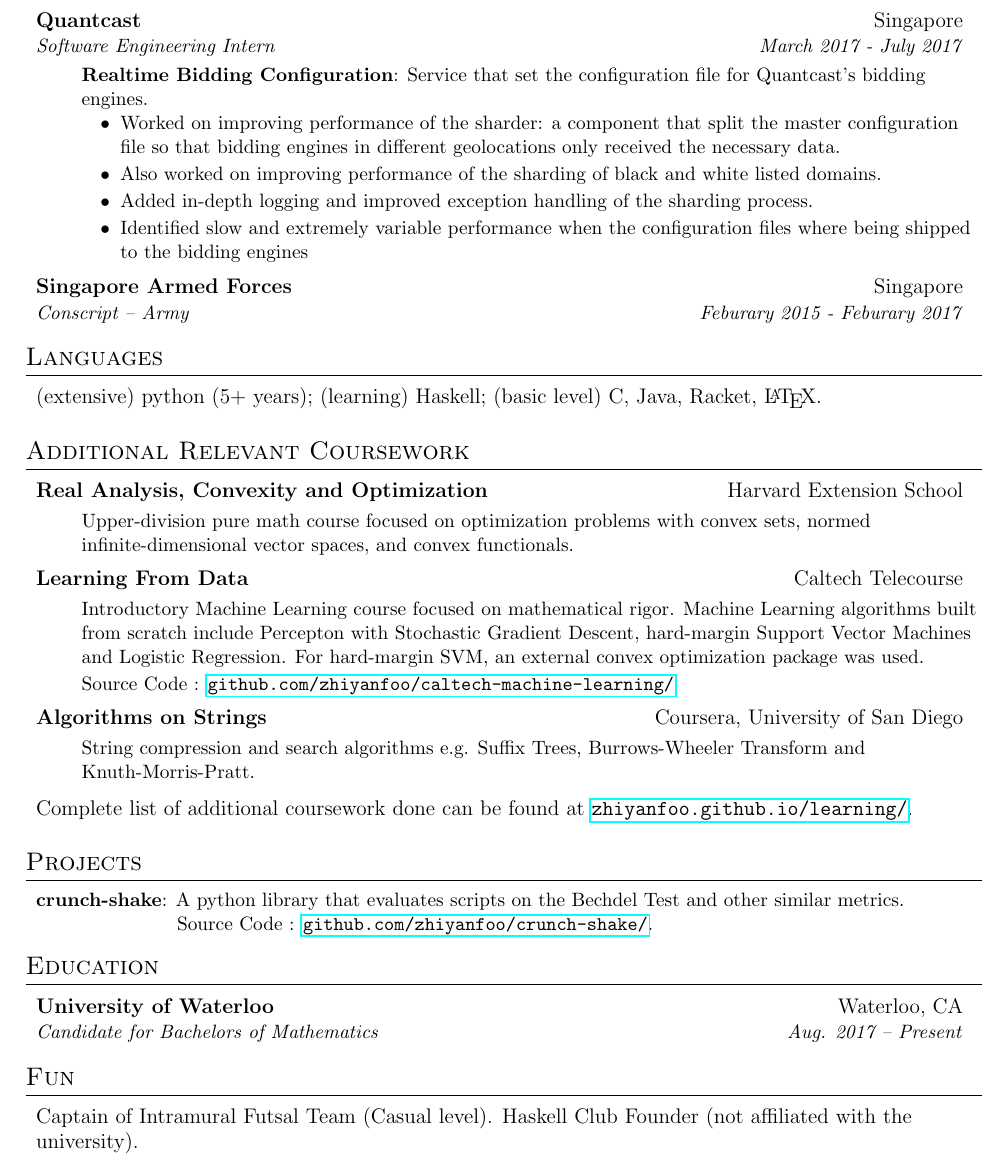
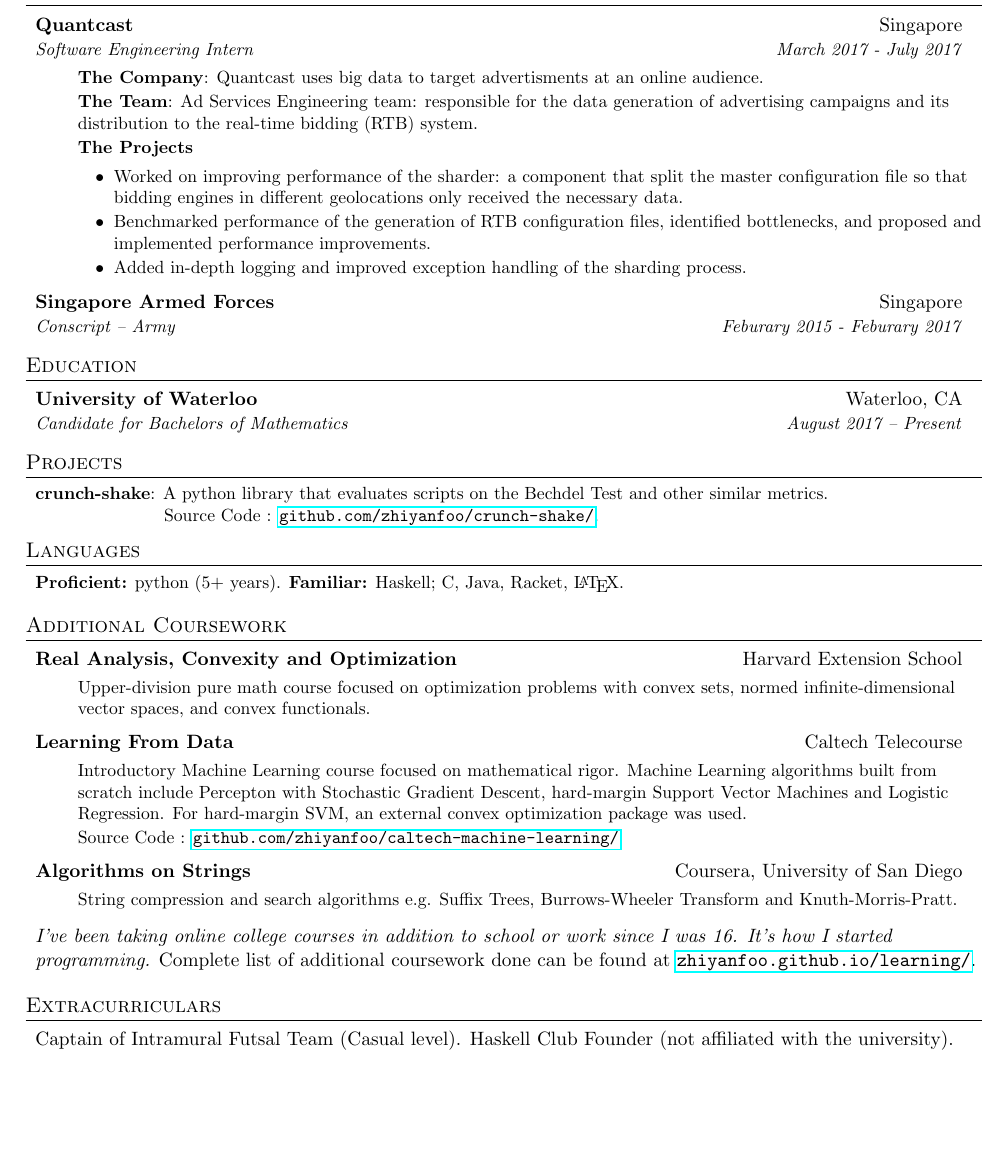
Before and after one commit to zhiyanfoo/resume, a LaTeX CV (resume.tex): part of the page, cut so that both start at the same text, the shorter picture padded with empty space. Compiled offline with pdfLaTeX.

Commit message:
Revised order and quantcast info

```diff
--- a/resume.tex
+++ b/resume.tex
@@ -5,7 +5,7 @@
 % License : MIT
 %------------------------
 
-\documentclass[letterpaper,12pt]{article}
+\documentclass[letterpaper,11pt]{article}
 
 \usepackage{latexsym}
 \usepackage[empty]{fullpage}
@@ -47,6 +47,12 @@
 \newcommand{\resumeItem}[2]{
   \item\small{
     \textbf{#1}{: #2 \vspace{-2pt}}
+  }
+}
+
+\newcommand{\resumeItemAlt}[1]{
+  \item\small{
+    \textbf{#1}
   }
 }
 
@@ -106,20 +110,24 @@
       {Quantcast}{Singapore}
       {Software Engineering Intern}{March 2017 - July 2017}
       \resumeItemListStart
-        \resumeItem{Realtime Bidding Configuration}
-          {Service that set the configuration file for Quantcast's bidding
-          engines.\\}
-          \begin{itemize}
-            \item[\textbullet] Worked on improving performance of the sharder:
-              a component that split the master configuration file so that bidding engines in different geolocations only received the
+        \resumeItem{The Company}
+          {Quantcast uses big data to target advertisments at an online
+          audience.}
+        \resumeItem{The Team}
+          {Ad Services Engineering team: responsible for the data generation of
+          advertising campaigns and its distribution to the real-time bidding
+          (RTB) system.}
+        \resumeItemAlt{The Projects}
+          \begin{itemize}[label={\textbullet}]
+            \item Worked on improving performance of the sharder:
+              a component that split the master configuration file so that
+              bidding engines in different geolocations only received the
               necessary data.
-            \item[\textbullet] Also worked on improving performance of the
-              sharding of black and white listed domains.
-            \item[\textbullet] Added in-depth logging and improved exception handling of
+            \item Benchmarked performance of the generation of RTB
+              configuration files, identified bottlenecks, and proposed and
+              implemented performance improvements.
+            \item Added in-depth logging and improved exception handling of
               the sharding process.
-            \item[\textbullet] Identified slow and extremely variable
-              performance when the configuration files where being shipped to
-              the bidding engines
           \end{itemize}
       \resumeItemListEnd
 
@@ -128,22 +136,40 @@
       {Conscript -- Army}{Feburary 2015 - Feburary 2017}
 
   \resumeSubHeadingListEnd
+%--------------------------------------
 
-%--------------------------------------
+%-----------EDUCATION-----------------
+\section{Education}
+  \resumeSubHeadingListStart
+    \resumeSubheading
+      {University of Waterloo}{Waterloo, CA}
+      {Candidate for Bachelors of Mathematics}{August 2017 -- Present}
+  \resumeSubHeadingListEnd
+%-------------------------------------
+
+%-----------PROJECTS-----------------
+\section{Projects}
+  \resumeSubHeadingListStart
+    \resumeSubItem{crunch-shake}
+      {A python library that evaluates scripts on
+        the Bechdel Test and other similar metrics. \\
+        \hskip 7.3em
+            Source Code : \href{https://github.com/zhiyanfoo/crunch-shake/}{\tt
+            github.com/zhiyanfoo/crunch-shake/}.}
+  \resumeSubHeadingListEnd
+%-------------------------------------
 
 %--------PROGRAMMING SKILLS------------
 \section{Languages}
  \resumeSubHeadingListStart
-   \item{
-    (extensive) python (5+ years); (learning) Haskell; (basic level) C, Java,
-    Racket, \LaTeX.
-   }
+   \courseItem
+     {\textbf{Proficient:} python (5+ years).
+     \textbf{Familiar:} Haskell; C, Java, Racket, \LaTeX.}
  \resumeSubHeadingListEnd
 %-------------------------------------
 
-
-%------ADDITIONAL-RELEVANT-COURSEWORK----
-\section{Additional Relevant Coursework}
+%------ADDITIONAL-COURSEWORK----------
+\section{Additional Coursework}
  \resumeSubHeadingListStart
     \courseSubheading
       {Real Analysis, Convexity and Optimization}{Harvard Extension School}
@@ -174,39 +200,14 @@
             Trees, Burrows-Wheeler Transform and Knuth-Morris-Pratt.}
       \resumeItemListEnd
 \vspace{5pt}
- Complete list of additional coursework done can be found at
-\href{https://zhiyanfoo.github.io/learning/}{\tt
-zhiyanfoo.github.io/learning/}.
+\emph{I've been taking online college courses in addition to school or work since I was 16.
+ It's how I started programming.} Complete list of additional coursework done can be found at
+\href{https://zhiyanfoo.github.io/learning/}{\tt zhiyanfoo.github.io/learning/}.
  \resumeSubHeadingListEnd
 %-------------------------------------
 
-
-%-----------PROJECTS-----------------
-\section{Projects}
-  \resumeSubHeadingListStart
-    \resumeSubItem{crunch-shake}
-      {A python library that evaluates scripts on
-        the Bechdel Test and other similar metrics. \\
-        \hskip 7.3em
-            Source Code : \href{https://github.com/zhiyanfoo/crunch-shake/}{\tt
-            github.com/zhiyanfoo/crunch-shake/}.}
-  \resumeSubHeadingListEnd
-%-------------------------------------
-
-
-%-----------EDUCATION-----------------
-\section{Education}
-  \resumeSubHeadingListStart
-    \resumeSubheading
-      {University of Waterloo}{Waterloo, CA}
-      {Candidate for Bachelors of Mathematics}{Aug. 2017 -- Present}
-  \resumeSubHeadingListEnd
-%-------------------------------------
-
-
-
-%--------Fun------------
-\section{Fun}
+%--------Fun--------------------------
+\section{Extracurriculars}
  \resumeSubHeadingListStart
    \item{
        Captain of Intramural Futsal Team (Casual level). Haskell Club Founder
```
Also changed, not shown: resume.pdf, resume.tex (2 more changed lines), 2 other files.
